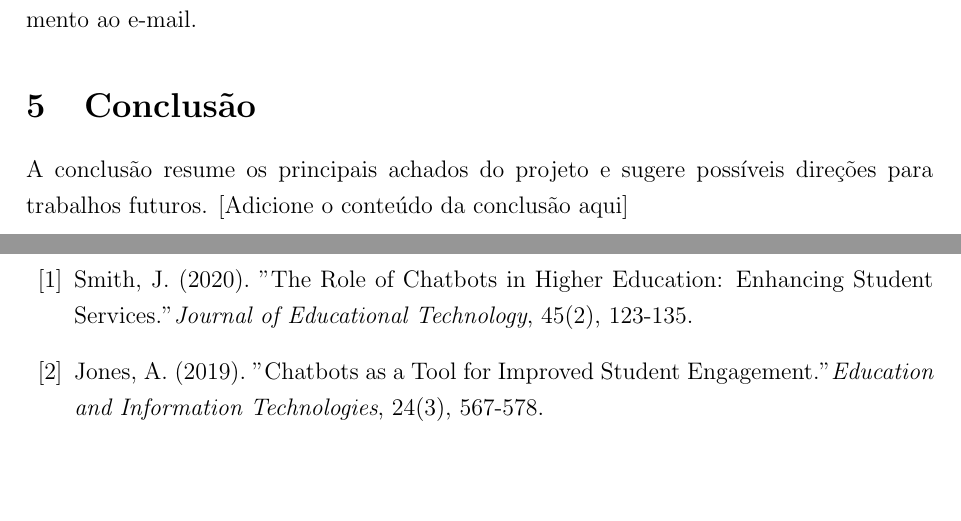
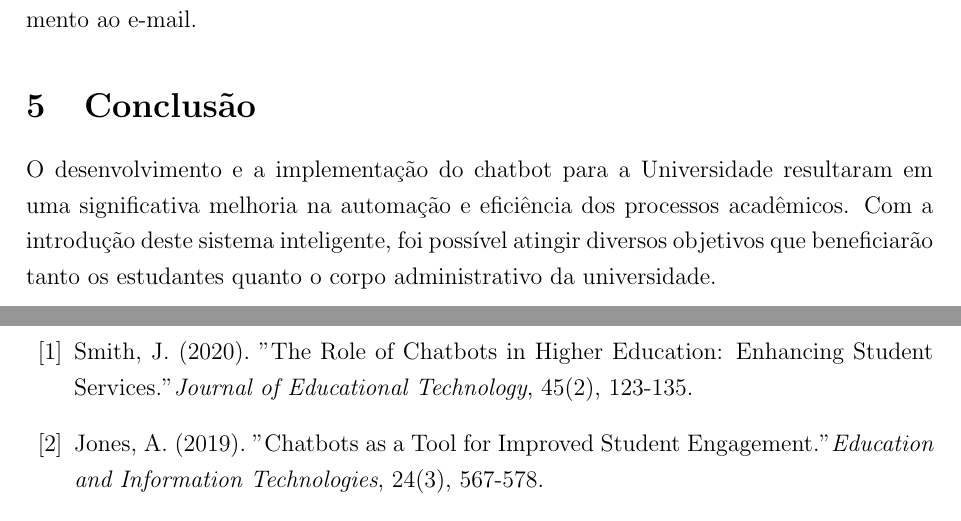
Before and after one commit to SIN-disciplina-PI5/unicap_chatbot_documents, a LaTeX paper (demo.tex): two parts of pages 6 and 7 of 8, joined at a grey line, cut so that both start at the same text, the shorter picture padded with empty space. Compiled offline with pdfLaTeX.

Commit message:
refactor: update demo.tex

```diff
--- a/demo.tex
+++ b/demo.tex
@@ -134,7 +134,7 @@ A introdução deste chatbot representa um avanço significativo na modernizaç
 
 \section{Conclusão}
 
-\noindent A conclusão resume os principais achados do projeto e sugere possíveis direções para trabalhos futuros. [Adicione o conteúdo da conclusão aqui]
+\noindent O desenvolvimento e a implementação do chatbot para a Universidade resultaram em uma significativa melhoria na automação e eficiência dos processos acadêmicos. Com a introdução deste sistema inteligente, foi possível atingir diversos objetivos que beneficiarão tanto os estudantes quanto o corpo administrativo da universidade.
 
 \newpage
 
```
